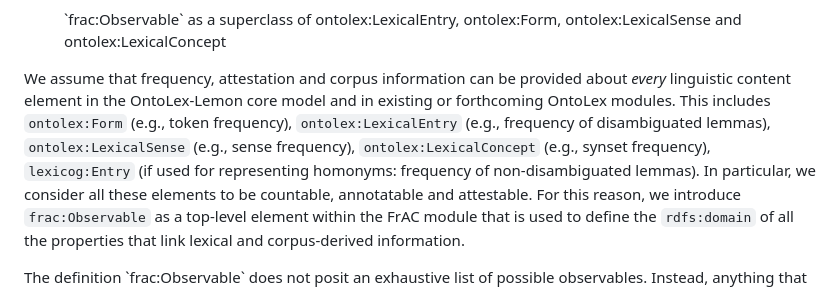
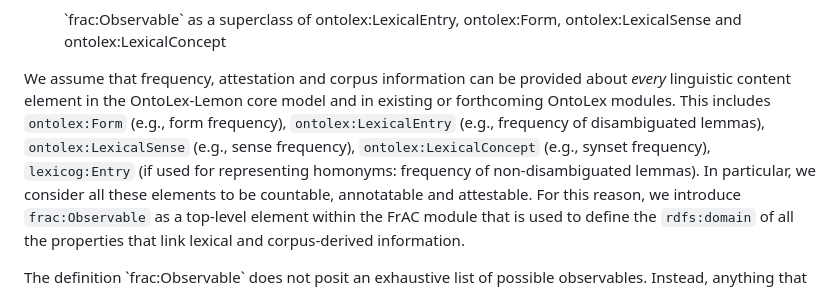
Before and after one commit to ontolex/frequency-attestation-corpus-information, a Markdown page: index.md, the part around the change. Drawn GitHub-style.

Commit message:
Update change to remove 'token frequency'

```diff
--- a/index.md
+++ b/index.md
@@ -194,7 +194,7 @@ The top-level concepts of OntoLex-FrAC are thus `frac:Observable` and `frac:Obse
 
 </figure>
 
-We assume that frequency, attestation and corpus information can be provided about _every_ linguistic content element in the OntoLex-Lemon core model and in existing or forthcoming OntoLex modules. This includes `ontolex:Form` (e.g., token frequency), `ontolex:LexicalEntry` (e.g., frequency of disambiguated lemmas), `ontolex:LexicalSense` (e.g., sense frequency), `ontolex:LexicalConcept` (e.g., synset frequency), `lexicog:Entry` (if used for representing homonyms: frequency of non-disambiguated lemmas).
+We assume that frequency, attestation and corpus information can be provided about _every_ linguistic content element in the OntoLex-Lemon core model and in existing or forthcoming OntoLex modules. This includes `ontolex:Form` (e.g., form frequency), `ontolex:LexicalEntry` (e.g., frequency of disambiguated lemmas), `ontolex:LexicalSense` (e.g., sense frequency), `ontolex:LexicalConcept` (e.g., synset frequency), `lexicog:Entry` (if used for representing homonyms: frequency of non-disambiguated lemmas).
 In particular, we consider all these elements to be countable, annotatable and attestable. For this reason, we introduce `frac:Observable` as a top-level element within the FrAC module that is used to define the `rdfs:domain` of all the properties that link lexical and corpus-derived information.
 
 <div class="note">
```
